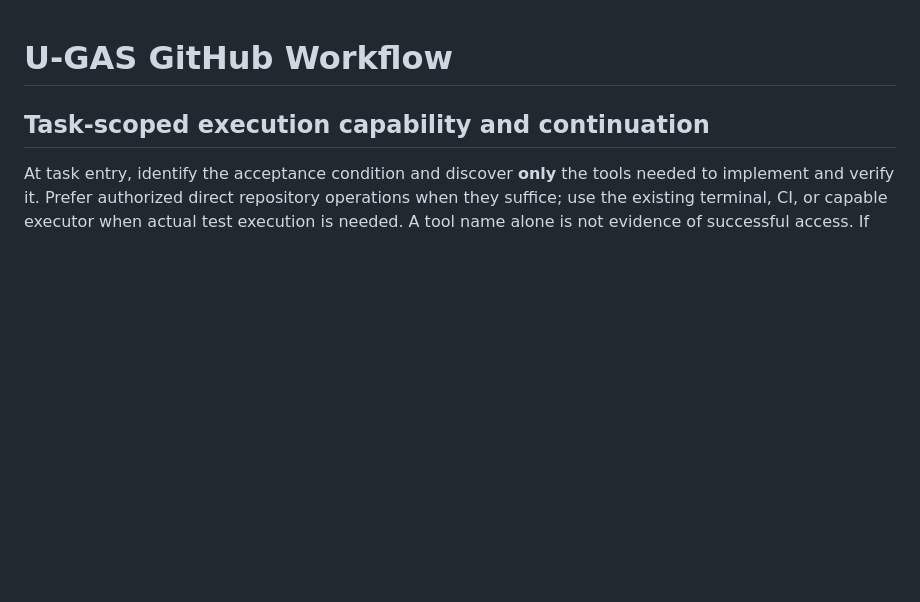
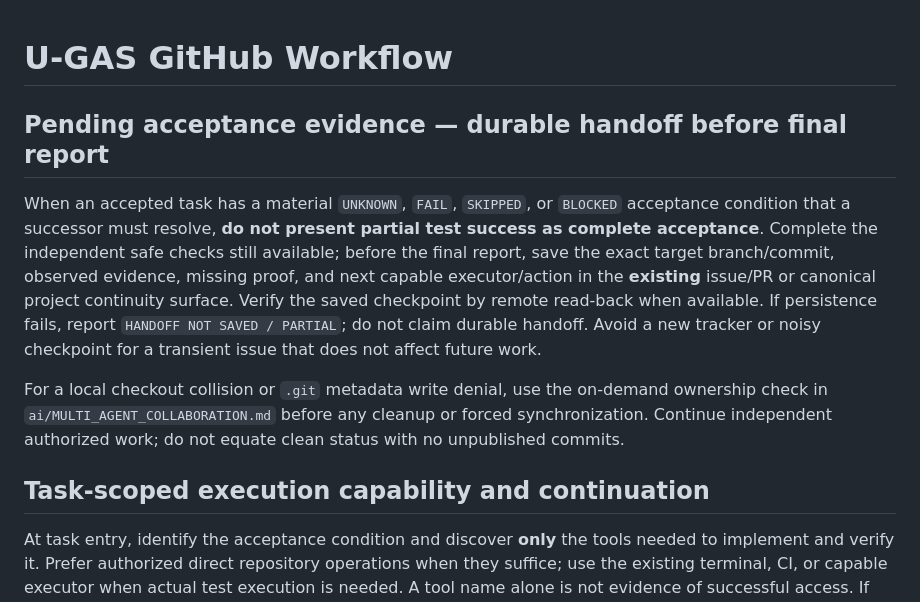
Before and after one commit to jaabster-dev/u-gas, a Markdown page: ai/GITHUB_WORKFLOW.md, the part around the change. Rendered like a GitHub page; blank space fills up the shorter version.

Commit message:
docs(u-gas): preserve unresolved acceptance evidence before final report

```diff
--- a/ai/GITHUB_WORKFLOW.md
+++ b/ai/GITHUB_WORKFLOW.md
@@ -1,4 +1,10 @@
 # U-GAS GitHub Workflow
+
+## Pending acceptance evidence — durable handoff before final report
+
+When an accepted task has a material `UNKNOWN`, `FAIL`, `SKIPPED`, or `BLOCKED` acceptance condition that a successor must resolve, **do not present partial test success as complete acceptance**. Complete the independent safe checks still available; before the final report, save the exact target branch/commit, observed evidence, missing proof, and next capable executor/action in the **existing** issue/PR or canonical project continuity surface. Verify the saved checkpoint by remote read-back when available. If persistence fails, report `HANDOFF NOT SAVED / PARTIAL`; do not claim durable handoff. Avoid a new tracker or noisy checkpoint for a transient issue that does not affect future work.
+
+For a local checkout collision or `.git` metadata write denial, use the on-demand ownership check in `ai/MULTI_AGENT_COLLABORATION.md` before any cleanup or forced synchronization. Continue independent authorized work; do not equate clean status with no unpublished commits.
 
 ## Task-scoped execution capability and continuation
 
```
